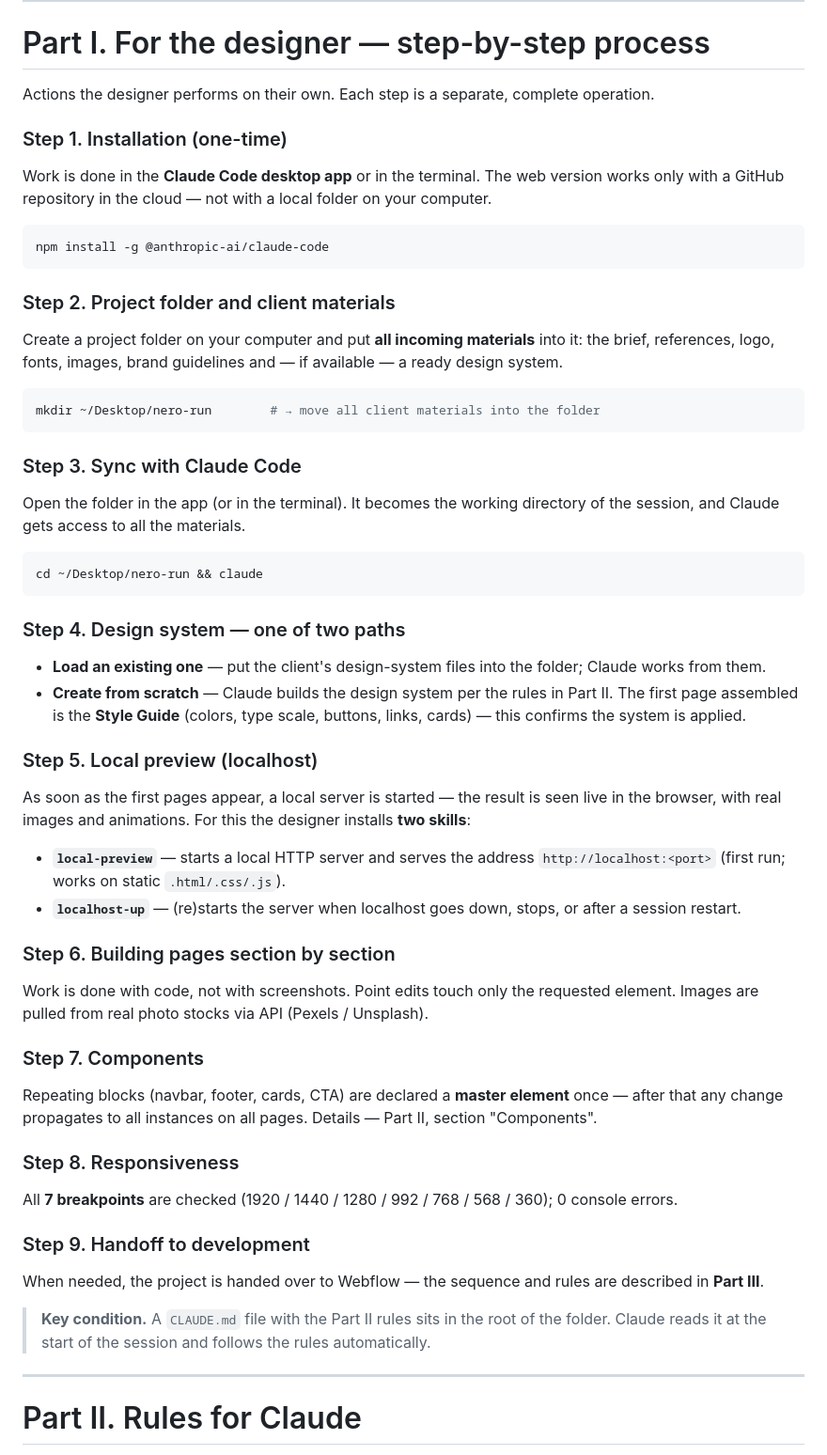
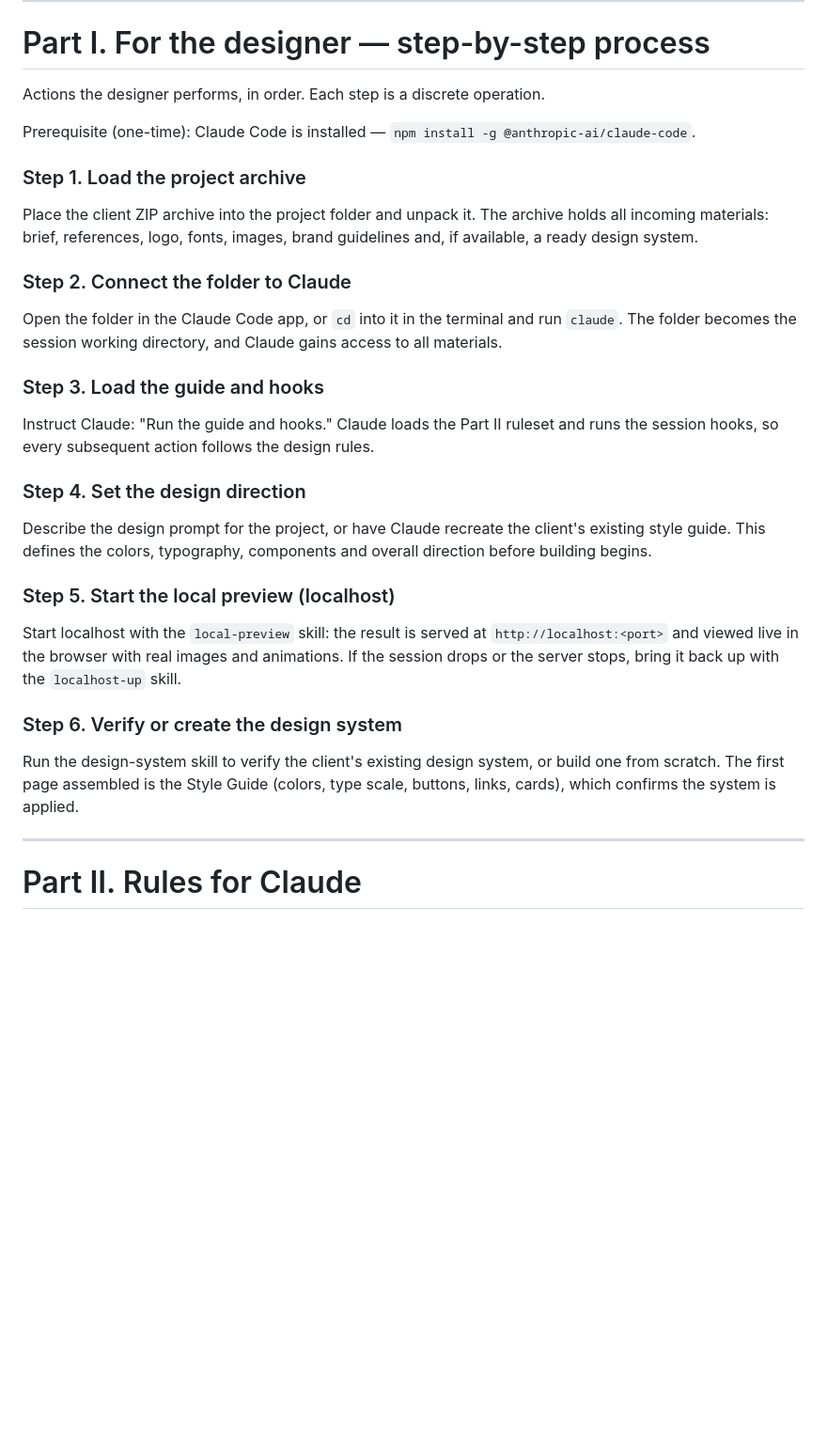
Before and after one commit to vita-harahus/Claude-Workflow-Guide, a Markdown page: CLAUDE-CODE-GUIDE.md, the part around the change. Shown at 94% size. GitHub-like rendering; blank space fills up the shorter version.

Commit message:
Rewrite Part I as concise 6-step designer flow

````diff
--- a/CLAUDE-CODE-GUIDE.md
+++ b/CLAUDE-CODE-GUIDE.md
@@ -15,70 +15,41 @@ The document is split into three parts:
 
 # Part I. For the designer — step-by-step process
 
-Actions the designer performs on their own. Each step is a separate, complete operation.
+Actions the designer performs, in order. Each step is a discrete operation.
 
-### Step 1. Installation (one-time)
+Prerequisite (one-time): Claude Code is installed — `npm install -g @anthropic-ai/claude-code`.
 
-Work is done in the **Claude Code desktop app** or in the terminal. The web version works only with a
-GitHub repository in the cloud — not with a local folder on your computer.
+### Step 1. Load the project archive
 
-```bash
-npm install -g @anthropic-ai/claude-code
-```
+Place the client ZIP archive into the project folder and unpack it. The archive holds all incoming materials:
+brief, references, logo, fonts, images, brand guidelines and, if available, a ready design system.
 
-### Step 2. Project folder and client materials
+### Step 2. Connect the folder to Claude
 
-Create a project folder on your computer and put **all incoming materials** into it: the brief, references,
-logo, fonts, images, brand guidelines and — if available — a ready design system.
+Open the folder in the Claude Code app, or `cd` into it in the terminal and run `claude`. The folder becomes
+the session working directory, and Claude gains access to all materials.
 
-```bash
-mkdir ~/Desktop/nero-run        # → move all client materials into the folder
-```
+### Step 3. Load the guide and hooks
 
-### Step 3. Sync with Claude Code
+Instruct Claude: "Run the guide and hooks." Claude loads the Part II ruleset and runs the session hooks, so
+every subsequent action follows the design rules.
 
-Open the folder in the app (or in the terminal). It becomes the working directory of the session, and Claude
-gets access to all the materials.
+### Step 4. Set the design direction
 
-```bash
-cd ~/Desktop/nero-run && claude
-```
+Describe the design prompt for the project, or have Claude recreate the client's existing style guide. This
+defines the colors, typography, components and overall direction before building begins.
 
-### Step 4. Design system — one of two paths
+### Step 5. Start the local preview (localhost)
 
-- **Load an existing one** — put the client's design-system files into the folder; Claude works from them.
-- **Create from scratch** — Claude builds the design system per the rules in Part II. The first page assembled
-  is the **Style Guide** (colors, type scale, buttons, links, cards) — this confirms the system is applied.
+Start localhost with the `local-preview` skill: the result is served at `http://localhost:<port>` and viewed
+live in the browser with real images and animations. If the session drops or the server stops, bring it back
+up with the `localhost-up` skill.
 
-### Step 5. Local preview (localhost)
+### Step 6. Verify or create the design system
 
-As soon as the first pages appear, a local server is started — the result is seen live in the browser, with
-real images and animations. For this the designer installs **two skills**:
-
-- **`local-preview`** — starts a local HTTP server and serves the address `http://localhost:<port>` (first
-  run; works on static `.html/.css/.js`).
-- **`localhost-up`** — (re)starts the server when localhost goes down, stops, or after a session restart.
-
-### Step 6. Building pages section by section
-
-Work is done with code, not with screenshots. Point edits touch only the requested element. Images are pulled
-from real photo stocks via API (Pexels / Unsplash).
-
-### Step 7. Components
-
-Repeating blocks (navbar, footer, cards, CTA) are declared a **master element** once — after that any change
-propagates to all instances on all pages. Details — Part II, section "Components".
-
-### Step 8. Responsiveness
-
-All **7 breakpoints** are checked (1920 / 1440 / 1280 / 992 / 768 / 568 / 360); 0 console errors.
-
-### Step 9. Handoff to development
-
-When needed, the project is handed over to Webflow — the sequence and rules are described in **Part III**.
-
-> **Key condition.** A `CLAUDE.md` file with the Part II rules sits in the root of the folder. Claude reads it
-> at the start of the session and follows the rules automatically.
+Run the design-system skill to verify the client's existing design system, or build one from scratch. The
+first page assembled is the Style Guide (colors, type scale, buttons, links, cards), which confirms the system
+is applied.
 
 ---
 
````
